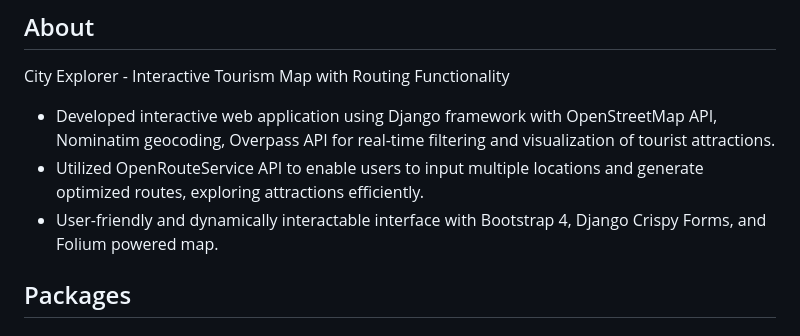
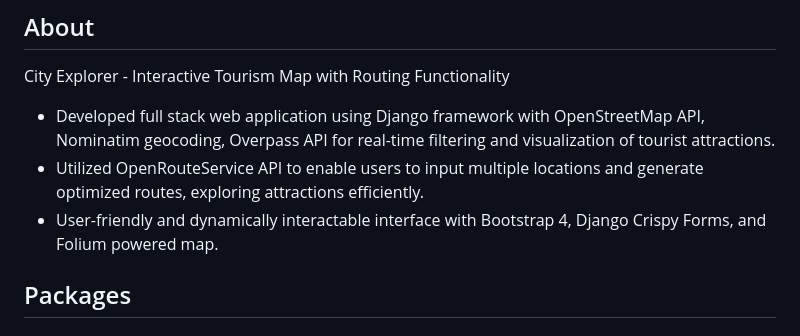
Before and after one commit to haicanberra/City-Tour-Planner, a Markdown page: README.md, the part around the change. Drawn GitHub-style.

```diff
--- a/README.md
+++ b/README.md
@@ -26,9 +26,10 @@
 <a name="about"></a>
 ## About
 City Explorer - Interactive Tourism Map with Routing Functionality
-- Developed interactive web application using Django framework with OpenStreetMap API, Nominatim geocoding, Overpass API for real-time filtering and visualization of tourist attractions.
+- Developed full stack web application using Django framework with OpenStreetMap API, Nominatim geocoding, Overpass API for real-time filtering and visualization of tourist attractions.
 - Utilized OpenRouteService API to enable users to input multiple locations and generate optimized routes, exploring attractions efficiently.
 - User-friendly and dynamically interactable interface with Bootstrap 4, Django Crispy Forms, and Folium powered map.
+
 
 
 <a name="packages"></a>
```
